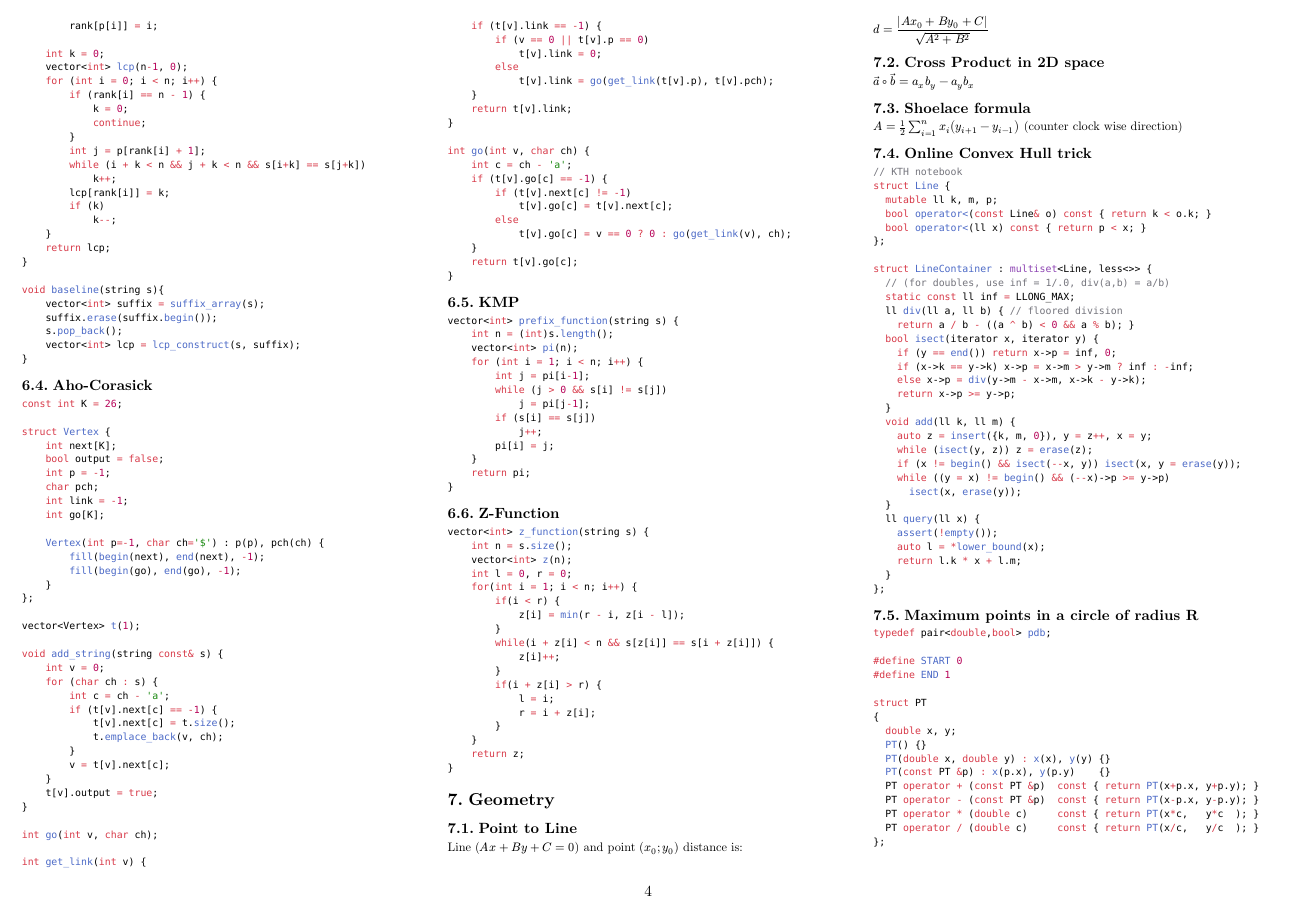
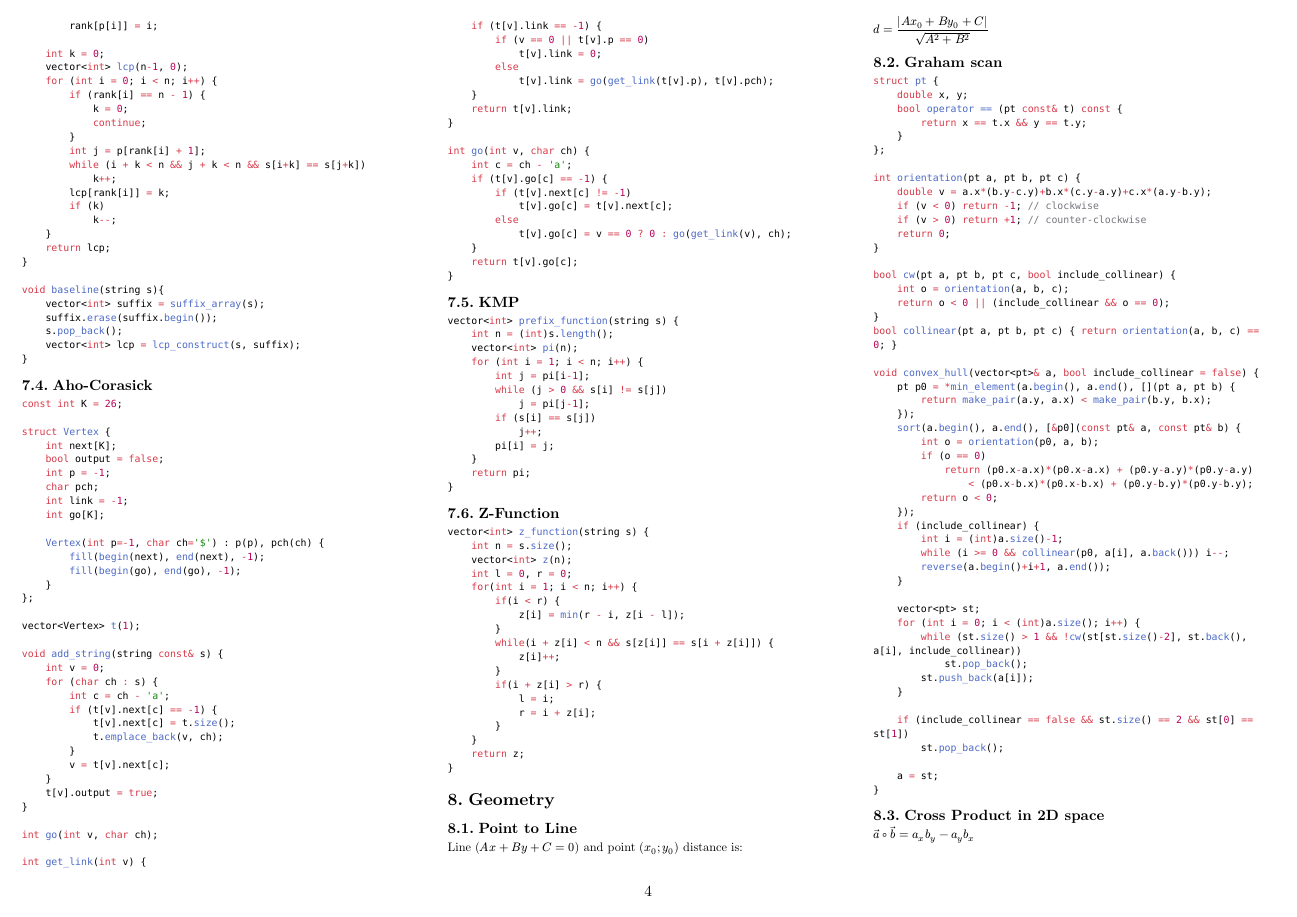
Before and after one commit to mkristins/icpc-pipari, a Typst document (notebook.typ): page 4 of 9 before the commit and page 4 of 10 after it. Compiled offline with Typst 0.15.

Commit message:
graham's scan

````diff
--- a/notebook.typ
+++ b/notebook.typ
@@ -658,6 +658,60 @@ vector<int> z_function(string s) {
 Line ($A x + B y + C = 0$) and point $(x_0; y_0)$ distance is:
 
 $display(d = (|A x_0 + B y_0 + C|)/sqrt(A^2 + B^2))$
+
+== Graham scan
+
+```cpp
+struct pt {
+    double x, y;
+    bool operator == (pt const& t) const {
+        return x == t.x && y == t.y;
+    }
+};
+
+int orientation(pt a, pt b, pt c) {
+    double v = a.x*(b.y-c.y)+b.x*(c.y-a.y)+c.x*(a.y-b.y);
+    if (v < 0) return -1; // clockwise
+    if (v > 0) return +1; // counter-clockwise
+    return 0;
+}
+
+bool cw(pt a, pt b, pt c, bool include_collinear) {
+    int o = orientation(a, b, c);
+    return o < 0 || (include_collinear && o == 0);
+}
+bool collinear(pt a, pt b, pt c) { return orientation(a, b, c) == 0; }
+
+void convex_hull(vector<pt>& a, bool include_collinear = false) {
+    pt p0 = *min_element(a.begin(), a.end(), [](pt a, pt b) {
+        return make_pair(a.y, a.x) < make_pair(b.y, b.x);
+    });
+    sort(a.begin(), a.end(), [&p0](const pt& a, const pt& b) {
+        int o = orientation(p0, a, b);
+        if (o == 0)
+            return (p0.x-a.x)*(p0.x-a.x) + (p0.y-a.y)*(p0.y-a.y)
+                < (p0.x-b.x)*(p0.x-b.x) + (p0.y-b.y)*(p0.y-b.y);
+        return o < 0;
+    });
+    if (include_collinear) {
+        int i = (int)a.size()-1;
+        while (i >= 0 && collinear(p0, a[i], a.back())) i--;
+        reverse(a.begin()+i+1, a.end());
+    }
+
+    vector<pt> st;
+    for (int i = 0; i < (int)a.size(); i++) {
+        while (st.size() > 1 && !cw(st[st.size()-2], st.back(), a[i], include_collinear))
+            st.pop_back();
+        st.push_back(a[i]);
+    }
+
+    if (include_collinear == false && st.size() == 2 && st[0] == st[1])
+        st.pop_back();
+
+    a = st;
+}
+```
 
 == Cross Product in 2D space
 
````
Also changed, not shown: notebook.pdf, notebook.typ (6 more changed lines).
